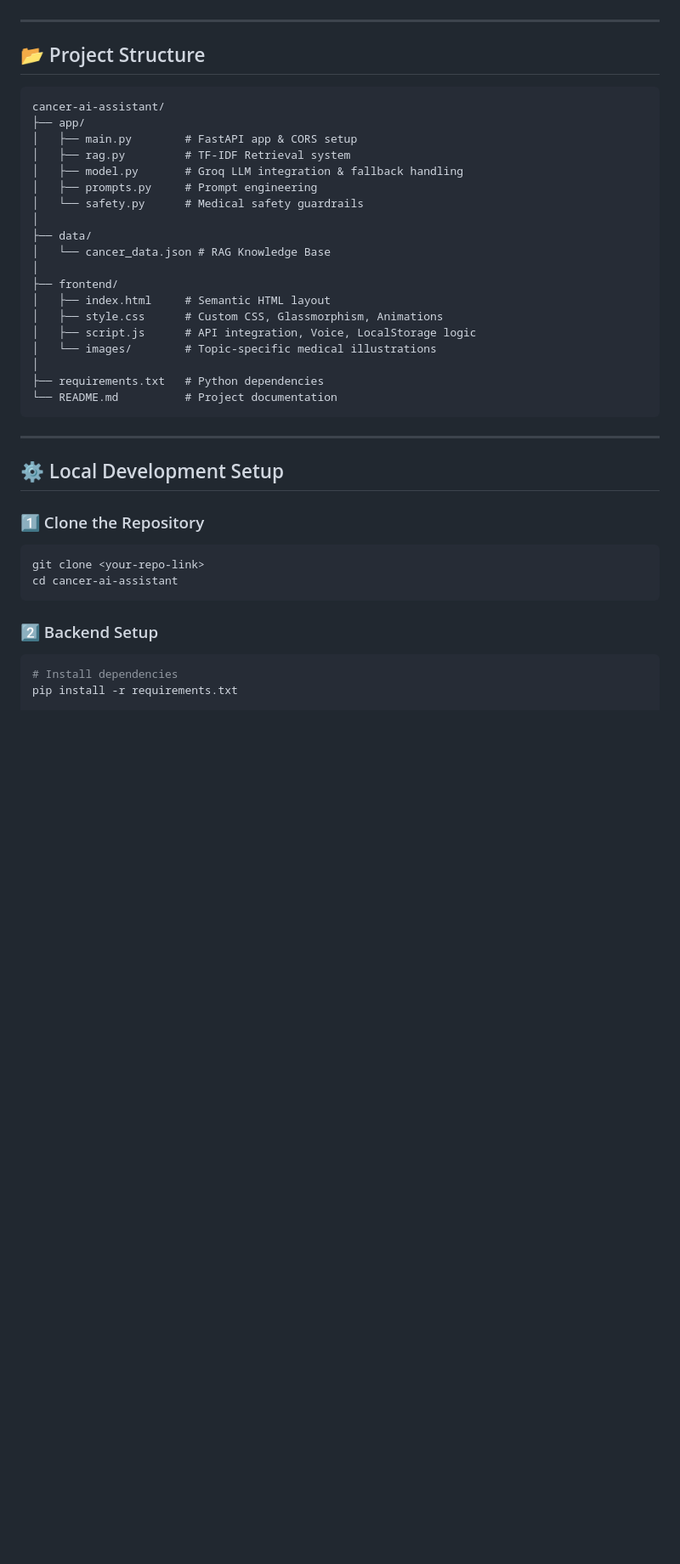
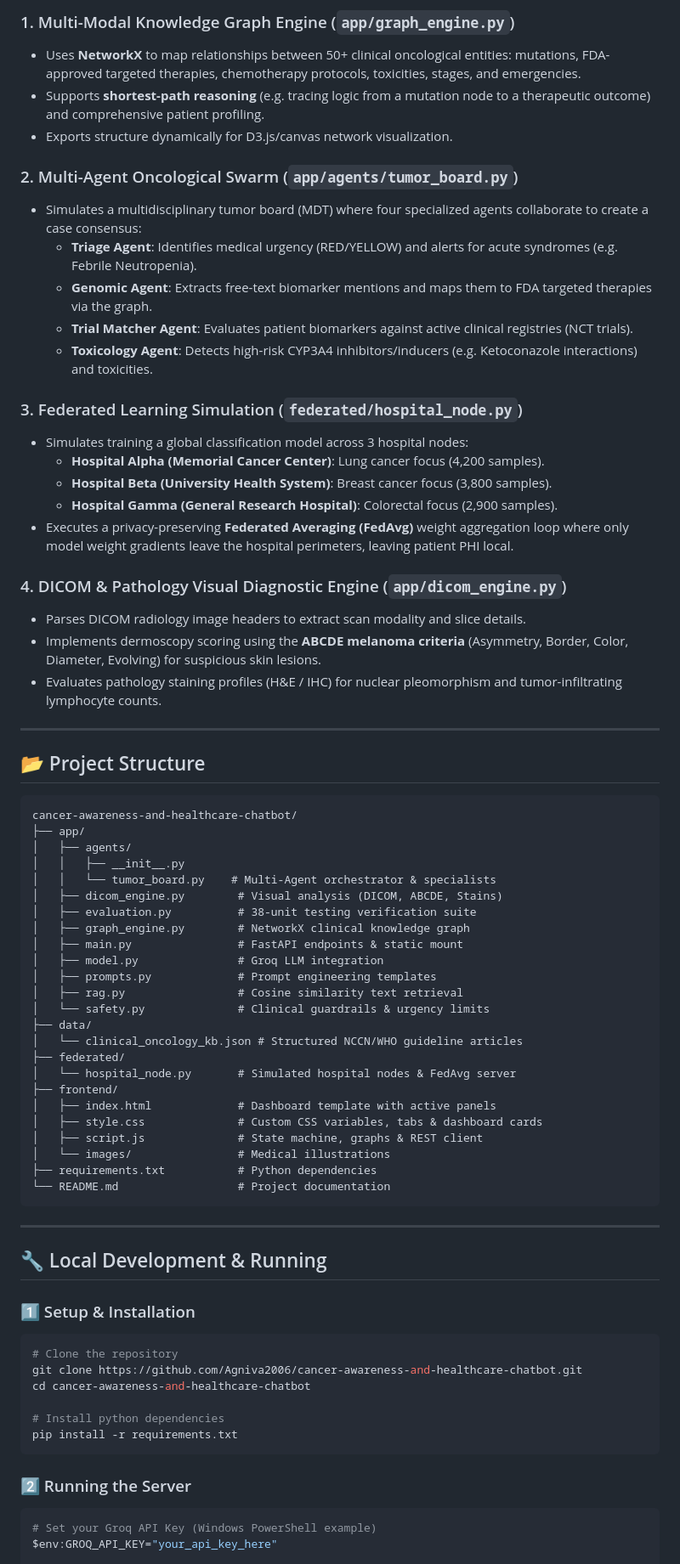
Before and after one commit to Agniva2006/cancer-awareness-and-healthcare-chatbot, a Markdown page: README.md, the part around one of its changes. Shown at 85% size. GitHub-like rendering; blank space fills up the shorter version.

Commit message:
docs: update README.md and add OncoGraph AI architecture documentation

````diff
--- a/README.md
+++ b/README.md
@@ -33,42 +35,74 @@ An intelligent, AI-powered cancer information companion built using **Retrieval-
+### 1. Multi-Modal Knowledge Graph Engine (`app/graph_engine.py`)
+* Uses **NetworkX** to map relationships between 50+ clinical oncological entities: mutations, FDA-approved targeted therapies, chemotherapy protocols, toxicities, stages, and emergencies.
+* Supports **shortest-path reasoning** (e.g. tracing logic from a mutation node to a therapeutic outcome) and comprehensive patient profiling.
+* Exports structure dynamically for D3.js/canvas network visualization.
+
+### 2. Multi-Agent Oncological Swarm (`app/agents/tumor_board.py`)
+* Simulates a multidisciplinary tumor board (MDT) where four specialized agents collaborate to create a case consensus:
+  * **Triage Agent**: Identifies medical urgency (RED/YELLOW) and alerts for acute syndromes (e.g. Febrile Neutropenia).
+  * **Genomic Agent**: Extracts free-text biomarker mentions and maps them to FDA targeted therapies via the graph.
+  * **Trial Matcher Agent**: Evaluates patient biomarkers against active clinical registries (NCT trials).
+  * **Toxicology Agent**: Detects high-risk CYP3A4 inhibitors/inducers (e.g. Ketoconazole interactions) and toxicities.
+
+### 3. Federated Learning Simulation (`federated/hospital_node.py`)
+* Simulates training a global classification model across 3 hospital nodes:
+  * **Hospital Alpha (Memorial Cancer Center)**: Lung cancer focus (4,200 samples).
+  * **Hospital Beta (University Health System)**: Breast cancer focus (3,800 samples).
+  * **Hospital Gamma (General Research Hospital)**: Colorectal focus (2,900 samples).
+* Executes a privacy-preserving **Federated Averaging (FedAvg)** weight aggregation loop where only model weight gradients leave the hospital perimeters, leaving patient PHI local.
+
+### 4. DICOM & Pathology Visual Diagnostic Engine (`app/dicom_engine.py`)
+* Parses DICOM radiology image headers to extract scan modality and slice details.
+* Implements dermoscopy scoring using the **ABCDE melanoma criteria** (Asymmetry, Border, Color, Diameter, Evolving) for suspicious skin lesions.
+* Evaluates pathology staining profiles (H&E / IHC) for nuclear pleomorphism and tumor-infiltrating lymphocyte counts.
 
 ---
 
 ## 📂 Project Structure
 
 ```text
-cancer-ai-assistant/
+cancer-awareness-and-healthcare-chatbot/
 ├── app/
-│   ├── main.py        # FastAPI app & CORS setup
-│   ├── rag.py         # TF-IDF Retrieval system
-│   ├── model.py       # Groq LLM integration & fallback handling
-│   ├── prompts.py     # Prompt engineering
-│   └── safety.py      # Medical safety guardrails
-│
+│   ├── agents/
+│   │   ├── __init__.py
+│   │   └── tumor_board.py    # Multi-Agent orchestrator & specialists
+│   ├── dicom_engine.py        # Visual analysis (DICOM, ABCDE, Stains)
+│   ├── evaluation.py          # 38-unit testing verification suite
+│   ├── graph_engine.py        # NetworkX clinical knowledge graph
+│   ├── main.py                # FastAPI endpoints & static mount
+│   ├── model.py               # Groq LLM integration
+│   ├── prompts.py             # Prompt engineering templates
+│   ├── rag.py                 # Cosine similarity text retrieval
+│   └── safety.py              # Clinical guardrails & urgency limits
 ├── data/
-│   └── cancer_data.json # RAG Knowledge Base
-│
+│   └── clinical_oncology_kb.json # Structured NCCN/WHO guideline articles
+├── federated/
+│   └── hospital_node.py       # Simulated hospital nodes & FedAvg server
 ├── frontend/
-│   ├── index.html     # Semantic HTML layout
-│   ├── style.css      # Custom CSS, Glassmorphism, Animations
-│   ├── script.js      # API integration, Voice, LocalStorage logic
-│   └── images/        # Topic-specific medical illustrations
-│
-├── requirements.txt   # Python dependencies
-└── README.md          # Project documentation
+│   ├── index.html             # Dashboard template with active panels
+│   ├── style.css              # Custom CSS variables, tabs & dashboard cards
+│   ├── script.js              # State machine, graphs & REST client
+│   └── images/                # Medical illustrations
+├── requirements.txt           # Python dependencies
+└── README.md                  # Project documentation
 ```
 
 ---
 
-## ⚙️ Local Development Setup
+## 🔧 Local Development & Running
 
-### 1️⃣ Clone the Repository
+### 1️⃣ Setup & Installation
 ```bash
-git clone <your-repo-link>
-cd cancer-ai-assistant
+# Clone the repository
+git clone https://github.com/Agniva2006/cancer-awareness-and-healthcare-chatbot.git
+cd cancer-awareness-and-healthcare-chatbot
+
+# Install python dependencies
+pip install -r requirements.txt
 ```
 
-### 2️⃣ Backend Setup
+### 2️⃣ Running the Server
 ```bash
-# Install dependencies
-pip install -r requirements.txt
+# Set your Groq API Key (Windows PowerShell example)
+$env:GROQ_API_KEY="your_api_key_here"
 
````
Also changed, not shown: other parts of README.md (+39 -49 lines), OncoGraph_AI_Architecture.md (added, +93 -0 lines).
